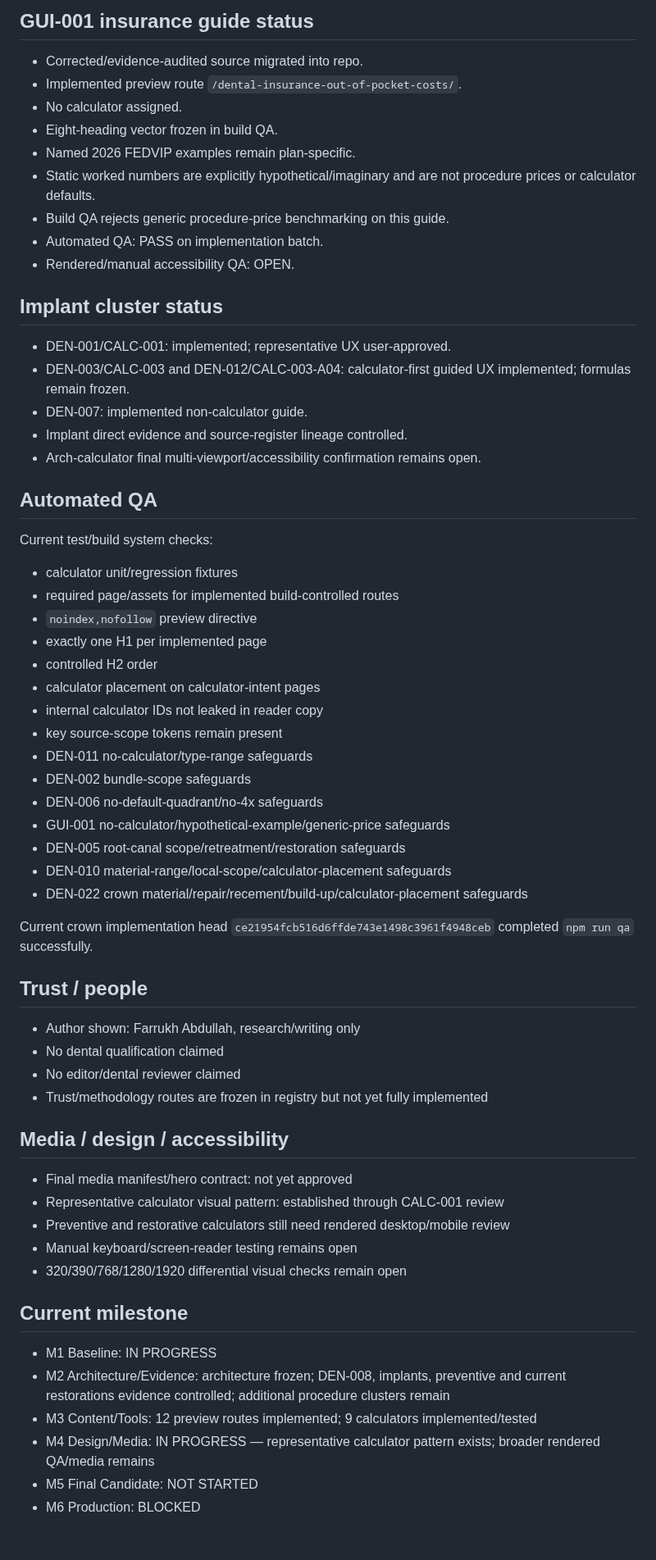
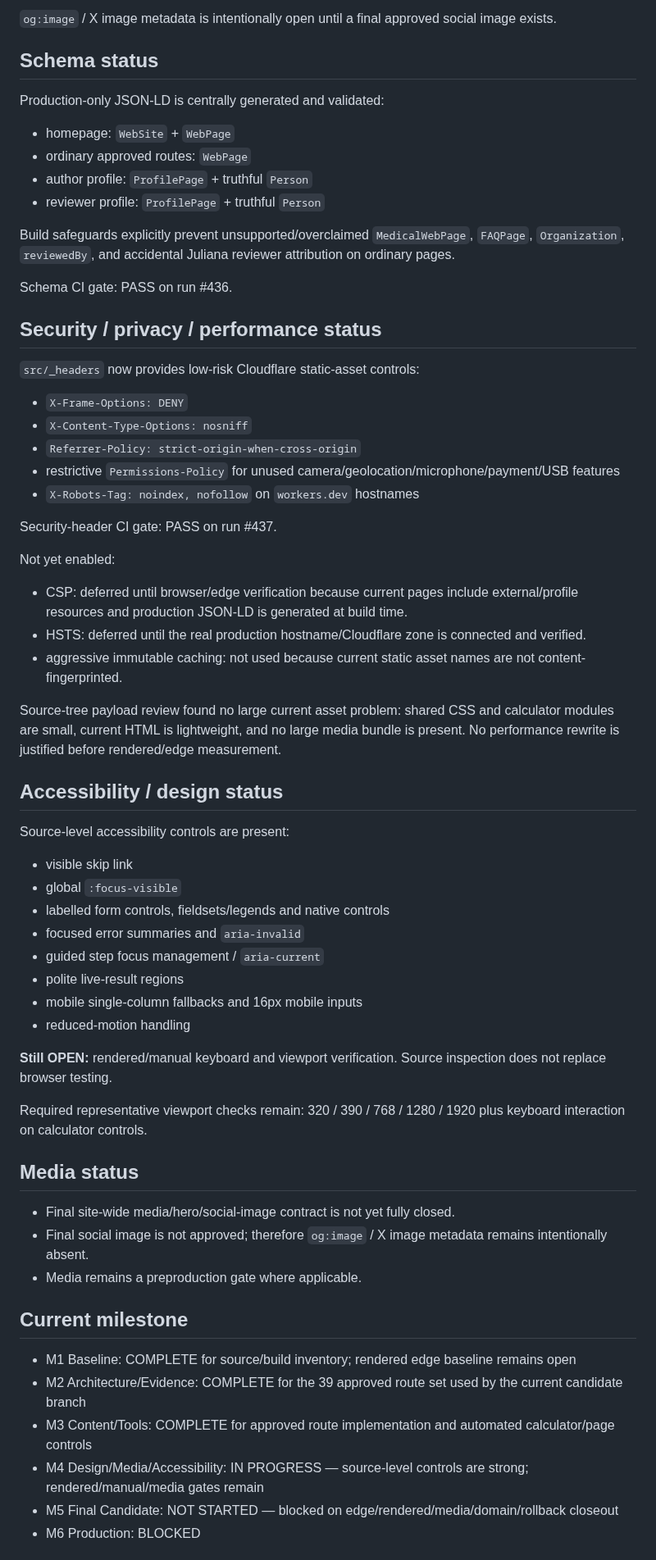
Before and after one commit to yes155/Dental-Calculator, a Markdown page: PROJECT-STATE.md, the part around one of its changes. Shown at 82% size. Drawn GitHub-style.

Commit message:
Sync project state to prelaunch closeout reality

```diff
--- a/PROJECT-STATE.md
+++ b/PROJECT-STATE.md
@@ -159,60 +120,59 @@ Common controls:
 
-## GUI-001 insurance guide status
-- Corrected/evidence-audited source migrated into repo.
-- Implemented preview route `/dental-insurance-out-of-pocket-costs/`.
-- No calculator assigned.
-- Eight-heading vector frozen in build QA.
-- Named 2026 FEDVIP examples remain plan-specific.
-- Static worked numbers are explicitly hypothetical/imaginary and are not procedure prices or calculator defaults.
-- Build QA rejects generic procedure-price benchmarking on this guide.
-- Automated QA: PASS on implementation batch.
-- Rendered/manual accessibility QA: OPEN.
+`og:image` / X image metadata is intentionally open until a final approved social image exists.
 
-## Implant cluster status
-- DEN-001/CALC-001: implemented; representative UX user-approved.
-- DEN-003/CALC-003 and DEN-012/CALC-003-A04: calculator-first guided UX implemented; formulas remain frozen.
-- DEN-007: implemented non-calculator guide.
-- Implant direct evidence and source-register lineage controlled.
-- Arch-calculator final multi-viewport/accessibility confirmation remains open.
+## Schema status
+Production-only JSON-LD is centrally generated and validated:
+- homepage: `WebSite` + `WebPage`
+- ordinary approved routes: `WebPage`
+- author profile: `ProfilePage` + truthful `Person`
+- reviewer profile: `ProfilePage` + truthful `Person`
 
-## Automated QA
-Current test/build system checks:
-- calculator unit/regression fixtures
-- required page/assets for implemented build-controlled routes
-- `noindex,nofollow` preview directive
-- exactly one H1 per implemented page
-- controlled H2 order
-- calculator placement on calculator-intent pages
-- internal calculator IDs not leaked in reader copy
-- key source-scope tokens remain present
-- DEN-011 no-calculator/type-range safeguards
-- DEN-002 bundle-scope safeguards
-- DEN-006 no-default-quadrant/no-4x safeguards
-- GUI-001 no-calculator/hypothetical-example/generic-price safeguards
-- DEN-005 root-canal scope/retreatment/restoration safeguards
-- DEN-010 material-range/local-scope/calculator-placement safeguards
-- DEN-022 crown material/repair/recement/build-up/calculator-placement safeguards
+Build safeguards explicitly prevent unsupported/overclaimed `MedicalWebPage`, `FAQPage`, `Organization`, `reviewedBy`, and accidental Juliana reviewer attribution on ordinary pages.
 
-Current crown implementation head `ce21954fcb516d6ffde743e1498c3961f4948ceb` completed `npm run qa` successfully.
+Schema CI gate: PASS on run #436.
 
-## Trust / people
-- Author shown: Farrukh Abdullah, research/writing only
-- No dental qualification claimed
-- No editor/dental reviewer claimed
-- Trust/methodology routes are frozen in registry but not yet fully implemented
+## Security / privacy / performance status
+`src/_headers` now provides low-risk Cloudflare static-asset controls:
+- `X-Frame-Options: DENY`
+- `X-Content-Type-Options: nosniff`
+- `Referrer-Policy: strict-origin-when-cross-origin`
+- restrictive `Permissions-Policy` for unused camera/geolocation/microphone/payment/USB features
+- `X-Robots-Tag: noindex, nofollow` on `workers.dev` hostnames
 
-## Media / design / accessibility
-- Final media manifest/hero contract: not yet approved
-- Representative calculator visual pattern: established through CALC-001 review
-- Preventive and restorative calculators still need rendered desktop/mobile review
-- Manual keyboard/screen-reader testing remains open
-- 320/390/768/1280/1920 differential visual checks remain open
+Security-header CI gate: PASS on run #437.
+
+Not yet enabled:
+- CSP: deferred until browser/edge verification because current pages include external/profile resources and production JSON-LD is generated at build time.
+- HSTS: deferred until the real production hostname/Cloudflare zone is connected and verified.
+- aggressive immutable caching: not used because current static asset names are not content-fingerprinted.
+
+Source-tree payload review found no large current asset problem: shared CSS and calculator modules are small, current HTML is lightweight, and no large media bundle is present. No performance rewrite is justified before rendered/edge measurement.
+
+## Accessibility / design status
+Source-level accessibility controls are present:
+- visible skip link
+- global `:focus-visible`
+- labelled form controls, fieldsets/legends and native controls
+- focused error summaries and `aria-invalid`
+- guided step focus management / `aria-current`
+- polite live-result regions
+- mobile single-column fallbacks and 16px mobile inputs
+- reduced-motion handling
+
+**Still OPEN:** rendered/manual keyboard and viewport verification. Source inspection does not replace browser testing.
+
+Required representative viewport checks remain: 320 / 390 / 768 / 1280 / 1920 plus keyboard interaction on calculator controls.
+
+## Media status
+- Final site-wide media/hero/social-image contract is not yet fully closed.
+- Final social image is not approved; therefore `og:image` / X image metadata remains intentionally absent.
+- Media remains a preproduction gate where applicable.
 
 ## Current milestone
-- M1 Baseline: IN PROGRESS
-- M2 Architecture/Evidence: architecture frozen; DEN-008, implants, preventive and current restorations evidence controlled; additional procedure clusters remain
-- M3 Content/Tools: 12 preview routes implemented; 9 calculators implemented/tested
-- M4 Design/Media: IN PROGRESS — representative calculator pattern exists; broader rendered QA/media remains
-- M5 Final Candidate: NOT STARTED
+- M1 Baseline: COMPLETE for source/build inventory; rendered edge baseline remains open
+- M2 Architecture/Evidence: COMPLETE for the 39 approved route set used by the current candidate branch
+- M3 Content/Tools: COMPLETE for approved route implementation and automated calculator/page controls
+- M4 Design/Media/Accessibility: IN PROGRESS — source-level controls are strong; rendered/manual/media gates remain
+- M5 Final Candidate: NOT STARTED — blocked on edge/rendered/media/domain/rollback closeout
 - M6 Production: BLOCKED
 
```
Also changed, not shown: other parts of PROJECT-STATE.md (+96 -141 lines).
